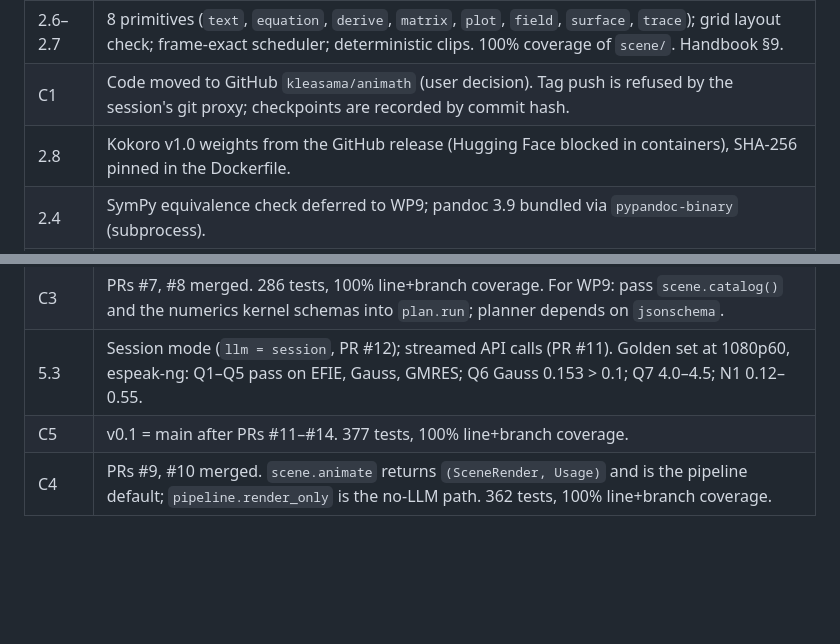
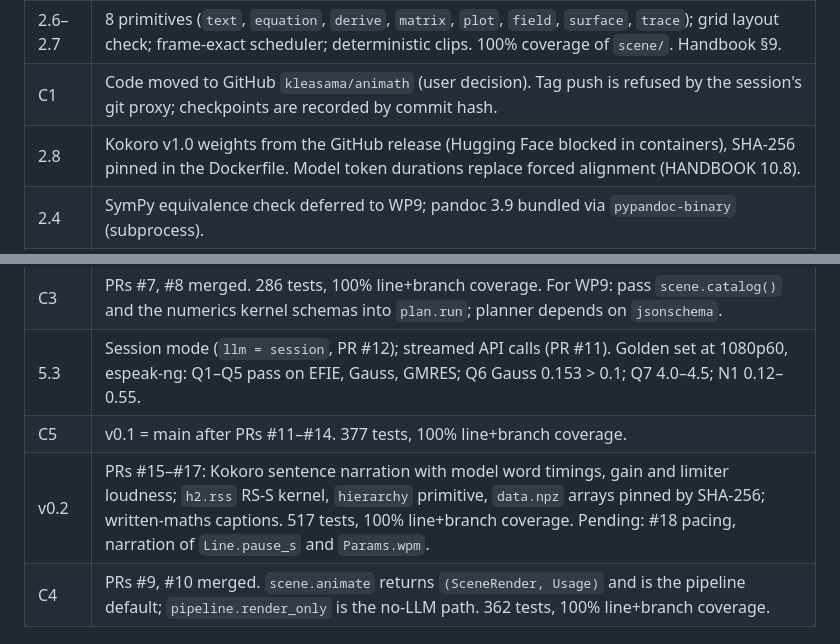
Before and after one commit to kleasama/animath, a Markdown page: PROGRESS.md, 2 parts joined by grey strips. GitHub-like rendering; blank space fills up the shorter version.

Commit message:
progress: PRs #15-#17

```diff
--- a/PROGRESS.md
+++ b/PROGRESS.md
@@ -50,12 +50,13 @@ Legend: ✓ done · ✱ in progress · ○ open · ⏸ checkpoint (review, commi
 | 1.7 | Dockerfile not built: no container runtime in the session. |
 | 2.6–2.7 | 8 primitives (`text`, `equation`, `derive`, `matrix`, `plot`, `field`, `surface`, `trace`); grid layout check; frame-exact scheduler; deterministic clips. 100% coverage of `scene/`. Handbook §9. |
 | C1 | Code moved to GitHub `kleasama/animath` (user decision). Tag push is refused by the session's git proxy; checkpoints are recorded by commit hash. |
-| 2.8 | Kokoro v1.0 weights from the GitHub release (Hugging Face blocked in containers), SHA-256 pinned in the Dockerfile. |
+| 2.8 | Kokoro v1.0 weights from the GitHub release (Hugging Face blocked in containers), SHA-256 pinned in the Dockerfile. Model token durations replace forced alignment (HANDBOOK 10.8). |
 | 2.4 | SymPy equivalence check deferred to WP9; pandoc 3.9 bundled via `pypandoc-binary` (subprocess). |
 | C2 | PRs #1–#5 merged. 220 tests, 100% line+branch coverage, mypy strict, licences clean. For WP7/WP8: complex data refs need `part` ∈ {abs, real, imag}; the planner receives the primitive catalog as an argument (Rule 6.2). |
 | C3 | PRs #7, #8 merged. 286 tests, 100% line+branch coverage. For WP9: pass `scene.catalog()` and the numerics kernel schemas into `plan.run`; planner depends on `jsonschema`. |
 | 5.3 | Session mode (`llm = session`, PR #12); streamed API calls (PR #11). Golden set at 1080p60, espeak-ng: Q1–Q5 pass on EFIE, Gauss, GMRES; Q6 Gauss 0.153 > 0.1; Q7 4.0–4.5; N1 0.12–0.55. |
 | C5 | v0.1 = main after PRs #11–#14. 377 tests, 100% line+branch coverage. |
+| v0.2 | PRs #15–#17: Kokoro sentence narration with model word timings, gain and limiter loudness; `h2.rss` RS-S kernel, `hierarchy` primitive, `data.npz` arrays pinned by SHA-256; written-maths captions. 517 tests, 100% line+branch coverage. Pending: #18 pacing, narration of `Line.pause_s` and `Params.wpm`. |
 | C4 | PRs #9, #10 merged. `scene.animate` returns `(SceneRender, Usage)` and is the pipeline default; `pipeline.render_only` is the no-LLM path. 362 tests, 100% line+branch coverage. |
 
 ## Open questions
```
